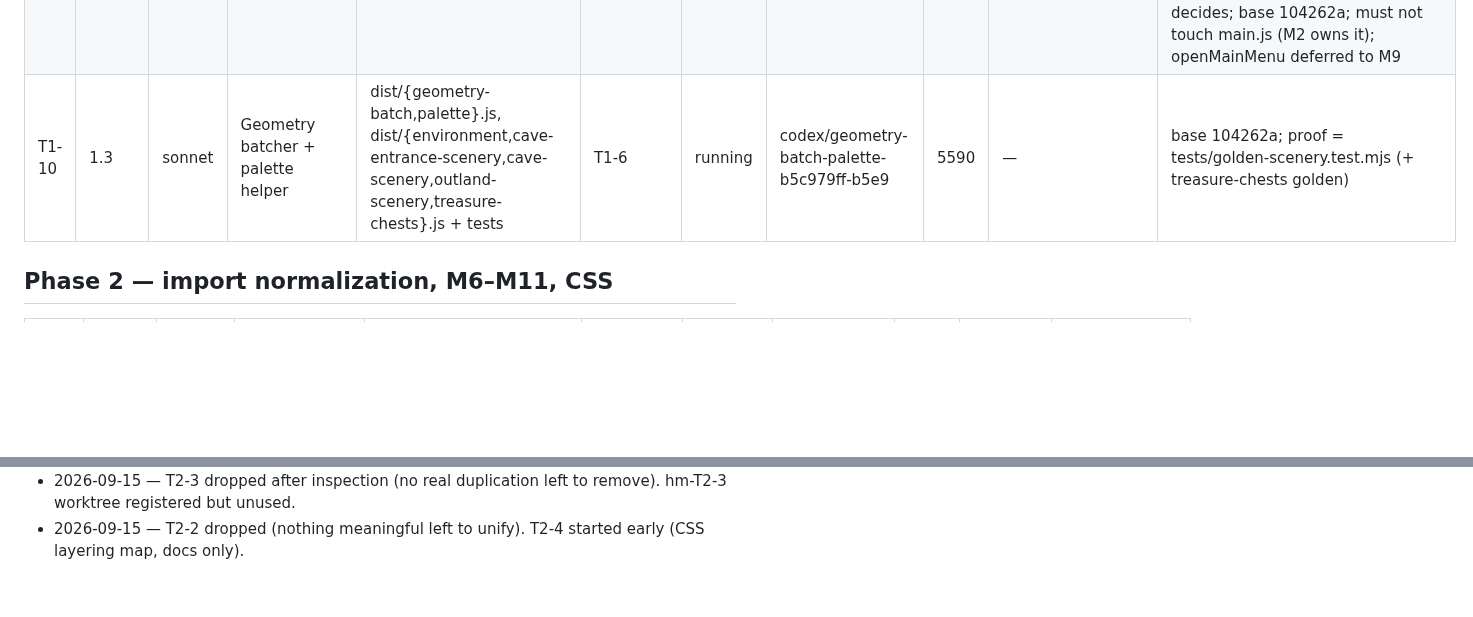
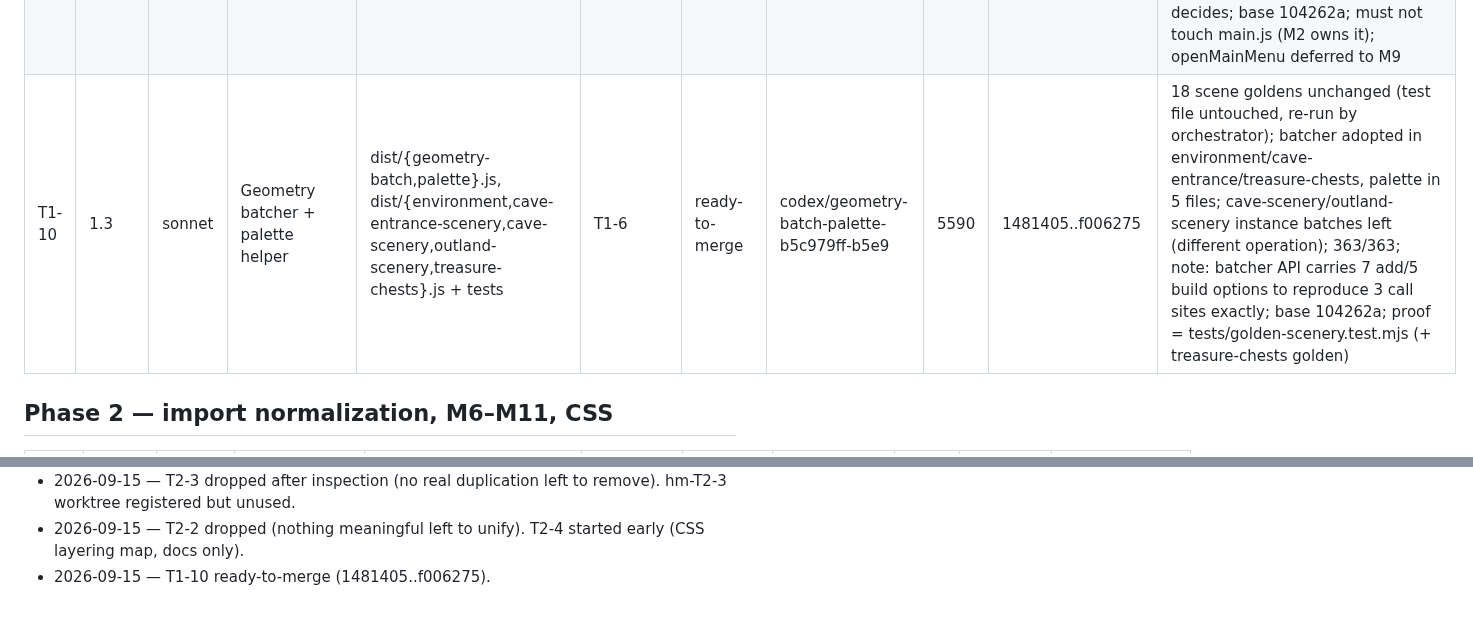
Before and after one commit to galbenyosef/hallowmere, a Markdown page: docs/refactor/TASKS.md, 2 parts joined by grey strips. GitHub-like rendering; blank space fills up the shorter version.

Commit message:
T0-0: T1-10 ready to merge
Co-Authored-By: Claude Fable 5.1 <noreply@anthropic.com>

```diff
--- a/docs/refactor/TASKS.md
+++ b/docs/refactor/TASKS.md
@@ -56,7 +56,7 @@ Baseline (main `ff9a17f`): 269 tests pass / 0 fail, suite ~84 s, `npm run build`
 | T1-8 | 1.4 | sonnet | Portrait camera-fit helper | dist/{portrait-fit,inventory-portraits,npc-portraits}.js + tests/golden-portrait-fit.test.mjs | T0-7 | merged | codex/portrait-fit-f50000b5-752a | 5647 | caa6e35..f01fb2d → main 44e09ac | camera-state goldens (14 subjects) verified by orchestrator vs originals; real pads 1.055/1.065 preserved; character-portraits.js untouched (different framing math); 309/309 |
 | M5 | 1.5 | opus | input-bindings.js | dist/main.js, dist/input-bindings.js, tests loot-pickup/mouse-targeting/input-bindings | M4 | todo | — | — | — | |
 | T1-9 | 1.3 | haiku | Dead code | dist/campaign.js VILLAGES, unused exports (re-verified), app-icon.png → docs/assets | — | ready-to-merge | codex/dead-code-ade7a759-c49f | 5806 | 62aa3ac..01591da | VILLAGES removed; 4 exports dropped (DEFAULT_SORCERER_APPEARANCE, FOOD_COOLDOWN, MUSIC_FADE_SECONDS, colorWarden); 5 kept (consumed by golden/parity tests); app-icon.png → docs/assets; doc links fixed (01591da) and resolved by orchestrator; openMainMenu: no in-game caller, exercised only by game-mode-choice test → M9 decides; base 104262a; must not touch main.js (M2 owns it); openMainMenu deferred to M9 |
-| T1-10 | 1.3 | sonnet | Geometry batcher + palette helper | dist/{geometry-batch,palette}.js, dist/{environment,cave-entrance-scenery,cave-scenery,outland-scenery,treasure-chests}.js + tests | T1-6 | running | codex/geometry-batch-palette-b5c979ff-b5e9 | 5590 | — | base 104262a; proof = tests/golden-scenery.test.mjs (+ treasure-chests golden) |
+| T1-10 | 1.3 | sonnet | Geometry batcher + palette helper | dist/{geometry-batch,palette}.js, dist/{environment,cave-entrance-scenery,cave-scenery,outland-scenery,treasure-chests}.js + tests | T1-6 | ready-to-merge | codex/geometry-batch-palette-b5c979ff-b5e9 | 5590 | 1481405..f006275 | 18 scene goldens unchanged (test file untouched, re-run by orchestrator); batcher adopted in environment/cave-entrance/treasure-chests, palette in 5 files; cave-scenery/outland-scenery instance batches left (different operation); 363/363; note: batcher API carries 7 add/5 build options to reproduce 3 call sites exactly; base 104262a; proof = tests/golden-scenery.test.mjs (+ treasure-chests golden) |
 
 ## Phase 2 — import normalization, M6–M11, CSS
 
@@ -132,3 +132,4 @@ Baseline (main `ff9a17f`): 269 tests pass / 0 fail, suite ~84 s, `npm run build`
 - 2026-09-15 — T1-9 ready-to-merge (62aa3ac..01591da).
 - 2026-09-15 — T2-3 dropped after inspection (no real duplication left to remove). hm-T2-3 worktree registered but unused.
 - 2026-09-15 — T2-2 dropped (nothing meaningful left to unify). T2-4 started early (CSS layering map, docs only).
+- 2026-09-15 — T1-10 ready-to-merge (1481405..f006275).
```
